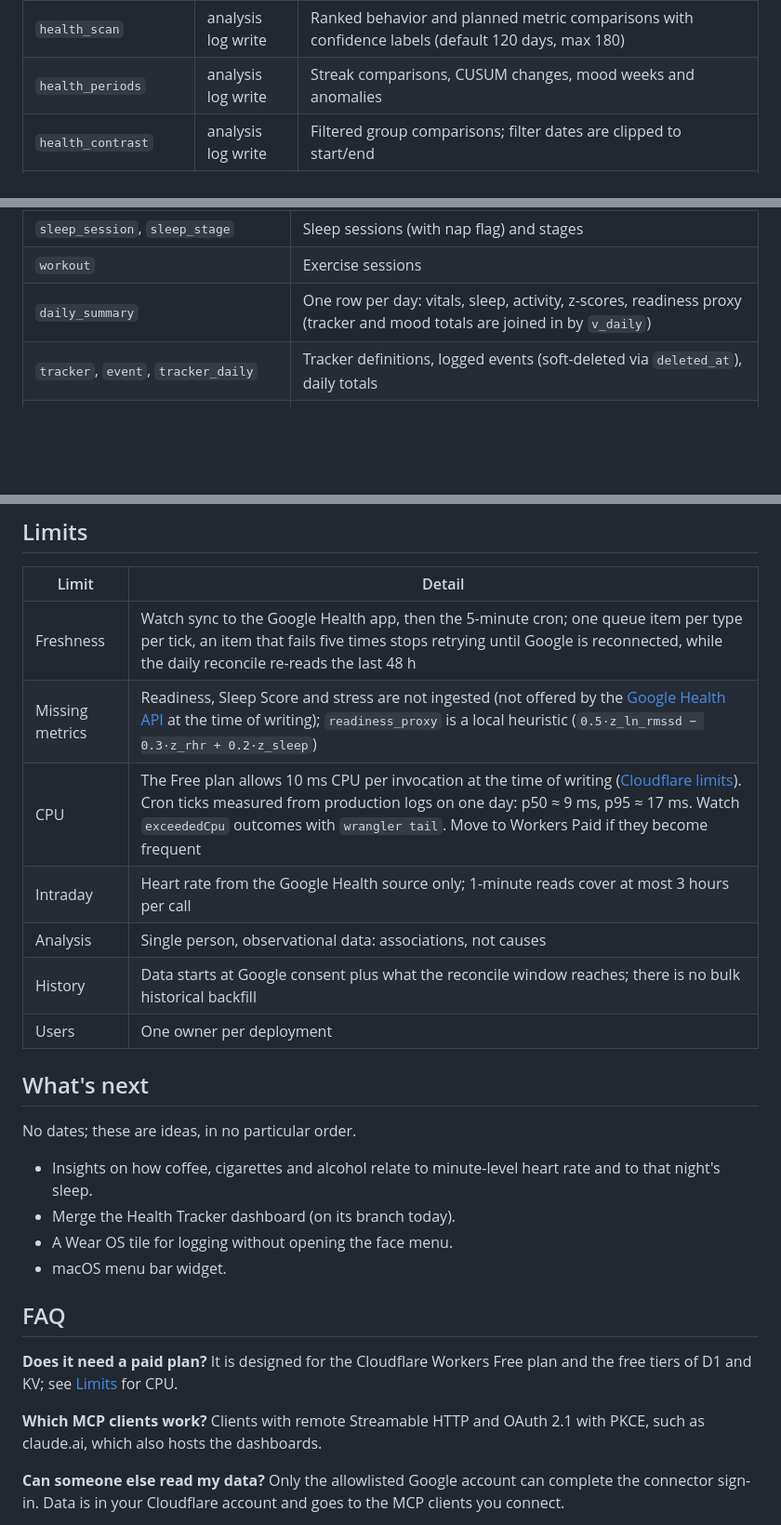
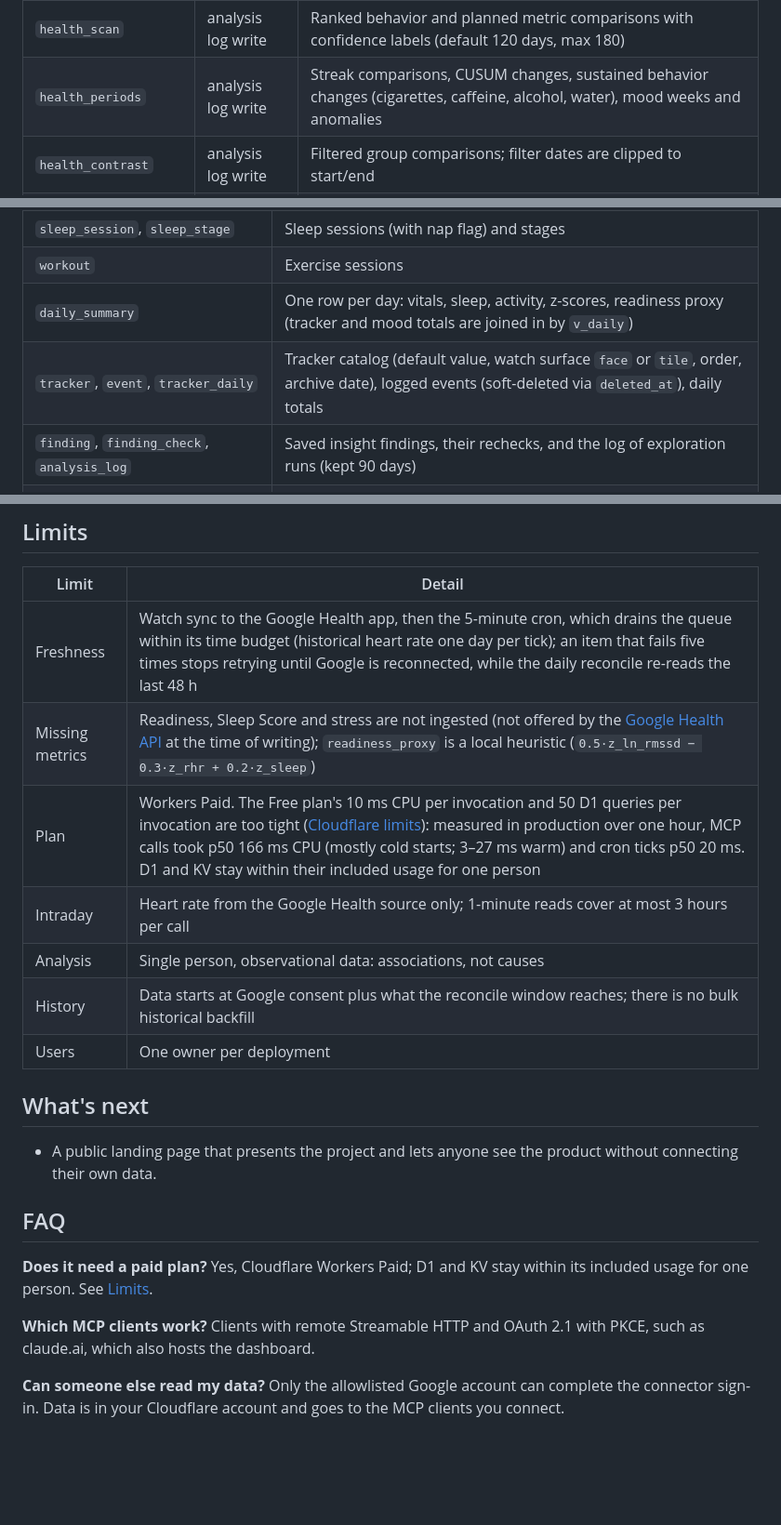
Before and after one commit to deluispablo/health-tracker, a Markdown page: README.md, 3 parts joined by grey strips. Shown at 93% size. GitHub-like rendering; blank space fills up the shorter version.

```diff
--- a/README.md
+++ b/README.md
@@ -113,7 +115,7 @@ Nineteen tools. Twelve are read-only; seven write (including exploration logs).
 | `health_delete_event` | soft delete | Undoes a logged event by its `event.id`; the row is kept with `deleted_at` |
 | `health_set_profile` | profile write | Partial profile update; weight is upserted per date (2000-01-01 to local today) |
 | `health_scan` | analysis log write | Ranked behavior and planned metric comparisons with confidence labels (default 120 days, max 180) |
-| `health_periods` | analysis log write | Streak comparisons, CUSUM changes, mood weeks and anomalies |
+| `health_periods` | analysis log write | Streak comparisons, CUSUM changes, sustained behavior changes (cigarettes, caffeine, alcohol, water), mood weeks and anomalies |
 | `health_contrast` | analysis log write | Filtered group comparisons; filter dates are clipped to start/end |
 | `health_findings` | finding write | List, save, recheck or retire canonical comparisons; confirmation uses new days |
 | `health_context` | read | Static playbook, labels, units, ROPEs and physiology priors (≤9,000 characters) |
@@ -232,7 +243,8 @@ Event, sample and session times are epoch seconds UTC, with `tz_offset_min` on r
 | `sleep_session`, `sleep_stage` | Sleep sessions (with nap flag) and stages |
 | `workout` | Exercise sessions |
 | `daily_summary` | One row per day: vitals, sleep, activity, z-scores, readiness proxy (tracker and mood totals are joined in by `v_daily`) |
-| `tracker`, `event`, `tracker_daily` | Tracker definitions, logged events (soft-deleted via `deleted_at`), daily totals |
+| `tracker`, `event`, `tracker_daily` | Tracker catalog (default value, watch surface `face` or `tile`, order, archive date), logged events (soft-deleted via `deleted_at`), daily totals |
+| `finding`, `finding_check`, `analysis_log` | Saved insight findings, their rechecks, and the log of exploration runs (kept 90 days) |
 | `profile`, `weight_log` | Owner profile and dated weights; not reachable from `health_sql` |
 | `sync_pending`, `sync_state`, `rollup_dirty`, `rollup_seq` | Ingest queue, per-type sync state, dates awaiting recompute |
 | `secret_blob`, `oauth_state` | Encrypted Google refresh token, short-lived consent state |
@@ -305,9 +317,9 @@ On any failed or uncertain step, stop and retry that same step with the same sav
 
 | Limit | Detail |
 |---|---|
-| Freshness | Watch sync to the Google Health app, then the 5-minute cron; one queue item per type per tick, an item that fails five times stops retrying until Google is reconnected, while the daily reconcile re-reads the last 48 h |
+| Freshness | Watch sync to the Google Health app, then the 5-minute cron, which drains the queue within its time budget (historical heart rate one day per tick); an item that fails five times stops retrying until Google is reconnected, while the daily reconcile re-reads the last 48 h |
 | Missing metrics | Readiness, Sleep Score and stress are not ingested (not offered by the [Google Health API](https://developers.google.com/health) at the time of writing); `readiness_proxy` is a local heuristic (`0.5·z_ln_rmssd − 0.3·z_rhr + 0.2·z_sleep`) |
-| CPU | The Free plan allows 10 ms CPU per invocation at the time of writing ([Cloudflare limits](https://developers.cloudflare.com/workers/platform/limits/)). Cron ticks measured from production logs on one day: p50 ≈ 9 ms, p95 ≈ 17 ms. Watch `exceededCpu` outcomes with `wrangler tail`. Move to Workers Paid if they become frequent |
+| Plan | Workers Paid. The Free plan's 10 ms CPU per invocation and 50 D1 queries per invocation are too tight ([Cloudflare limits](https://developers.cloudflare.com/workers/platform/limits/)): measured in production over one hour, MCP calls took p50 166 ms CPU (mostly cold starts; 3–27 ms warm) and cron ticks p50 20 ms. D1 and KV stay within their included usage for one person |
 | Intraday | Heart rate from the Google Health source only; 1-minute reads cover at most 3 hours per call |
 | Analysis | Single person, observational data: associations, not causes |
 | History | Data starts at Google consent plus what the reconcile window reaches; there is no bulk historical backfill |
@@ -315,18 +327,13 @@ On any failed or uncertain step, stop and retry that same step with the same sav
 
 ## What's next
 
-No dates; these are ideas, in no particular order.
-
-- Insights on how coffee, cigarettes and alcohol relate to minute-level heart rate and to that night's sleep.
-- Merge the Health Tracker dashboard (on its branch today).
-- A Wear OS tile for logging without opening the face menu.
-- macOS menu bar widget.
+- A public landing page that presents the project and lets anyone see the product without connecting their own data.
 
 ## FAQ
 
-**Does it need a paid plan?** It is designed for the Cloudflare Workers Free plan and the free tiers of D1 and KV; see [Limits](#limits) for CPU.
+**Does it need a paid plan?** Yes, Cloudflare Workers Paid; D1 and KV stay within its included usage for one person. See [Limits](#limits).
 
-**Which MCP clients work?** Clients with remote Streamable HTTP and OAuth 2.1 with PKCE, such as claude.ai, which also hosts the dashboards.
+**Which MCP clients work?** Clients with remote Streamable HTTP and OAuth 2.1 with PKCE, such as claude.ai, which also hosts the dashboard.
 
 **Can someone else read my data?** Only the allowlisted Google account can complete the connector sign-in. Data is in your Cloudflare account and goes to the MCP clients you connect.
 
```
Also changed, not shown: other parts of README.md (+38 -27 lines).
